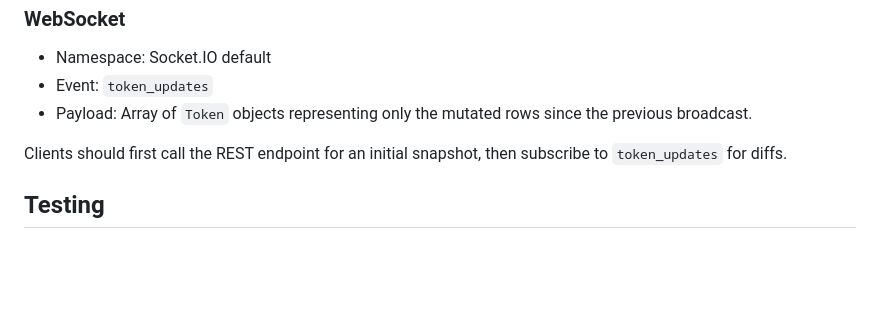
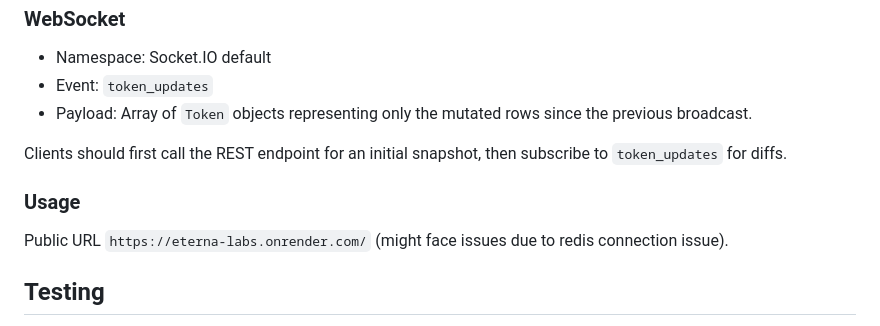
Before and after one commit to theofficialvedantjoshi/eterna-labs, a Markdown page: README.md, the part around the change. Rendered like a GitHub page; blank space fills up the shorter version.

Commit message:
docs: update readme

```diff
--- a/README.md
+++ b/README.md
@@ -66,6 +66,10 @@ Responses include `{ tokens: TokenResponse[], next_cursor: number | null }`. Inv
 
 Clients should first call the REST endpoint for an initial snapshot, then subscribe to `token_updates` for diffs.
 
+### Usage
+
+Public URL `https://eterna-labs.onrender.com/` (might face issues due to redis connection issue).
+
 ## Testing
 
 - 13 Vitest specs exercise caching, pagination, stats selection, diff emission, scheduler wiring, and route validation.
```
